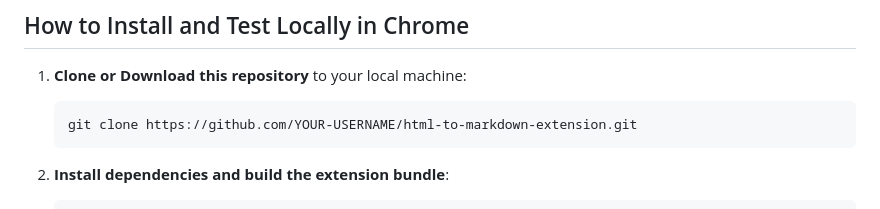
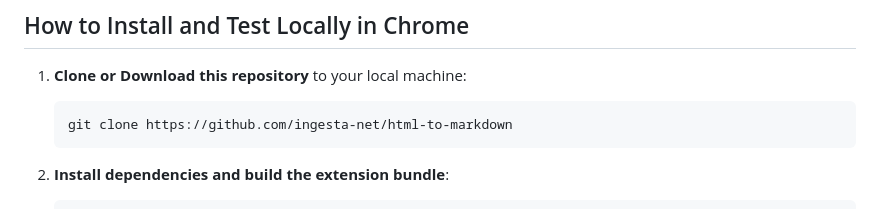
Before and after one commit to ingesta-net/html-to-markdown, a Markdown page: README.md, the part around the change. Rendered like a GitHub page.

````diff
--- a/README.md
+++ b/README.md
@@ -58,7 +58,7 @@ html-to-markdown-extension/
 
 1. **Clone or Download this repository** to your local machine:
    ```bash
-   git clone https://github.com/YOUR-USERNAME/html-to-markdown-extension.git
+   git clone https://github.com/ingesta-net/html-to-markdown
    ```
 
 2. **Install dependencies and build the extension bundle**:
````
